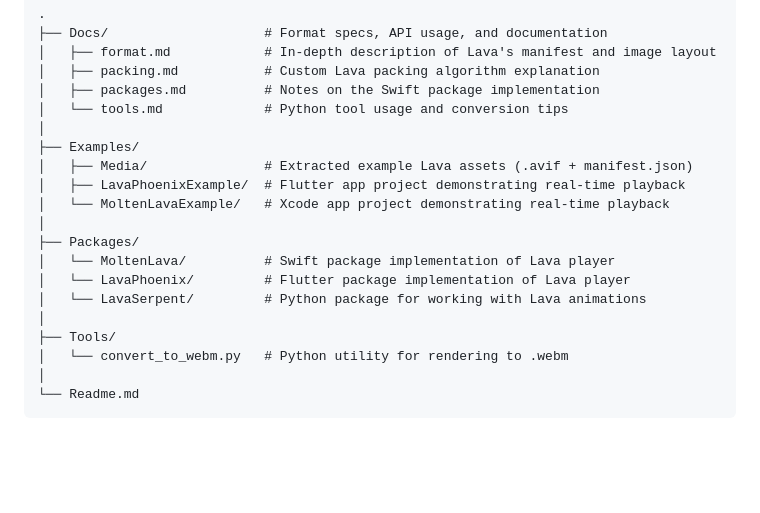
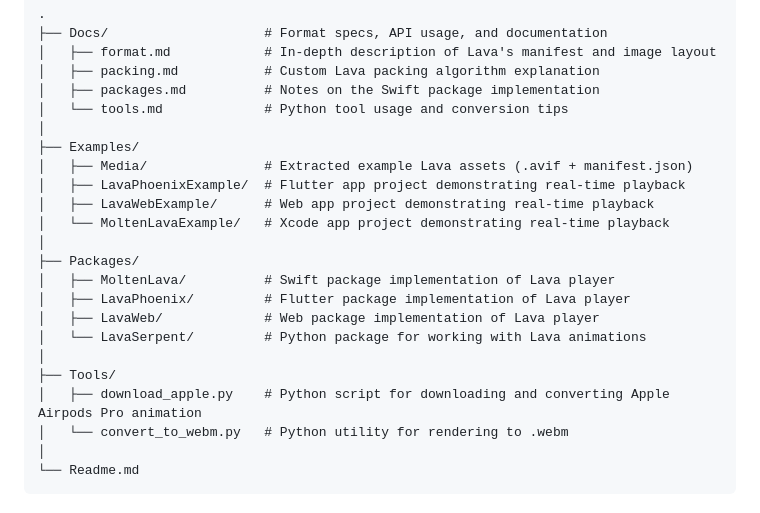
Before and after one commit to AlexStrNik/OpenLava, a Markdown page: Readme.md, the part around the change. Drawn GitHub-style; blank space fills up the shorter version.

Commit message:
chore: readme update

```diff
--- a/Readme.md
+++ b/Readme.md
@@ -17,14 +17,17 @@ This project provides both tools and rendering libraries for working with Lava a
 ├── Examples/
 │   ├── Media/               # Extracted example Lava assets (.avif + manifest.json)
 │   ├── LavaPhoenixExample/  # Flutter app project demonstrating real-time playback
+│   ├── LavaWebExample/      # Web app project demonstrating real-time playback
 │   └── MoltenLavaExample/   # Xcode app project demonstrating real-time playback
 │
 ├── Packages/
-│   └── MoltenLava/          # Swift package implementation of Lava player
-│   └── LavaPhoenix/         # Flutter package implementation of Lava player
+│   ├── MoltenLava/          # Swift package implementation of Lava player
+│   ├── LavaPhoenix/         # Flutter package implementation of Lava player
+│   ├── LavaWeb/             # Web package implementation of Lava player
 │   └── LavaSerpent/         # Python package for working with Lava animations
 │
 ├── Tools/
+│   ├── download_apple.py    # Python script for downloading and converting Apple Airpods Pro animation
 │   └── convert_to_webm.py   # Python utility for rendering to .webm
 │
 └── Readme.md
```
